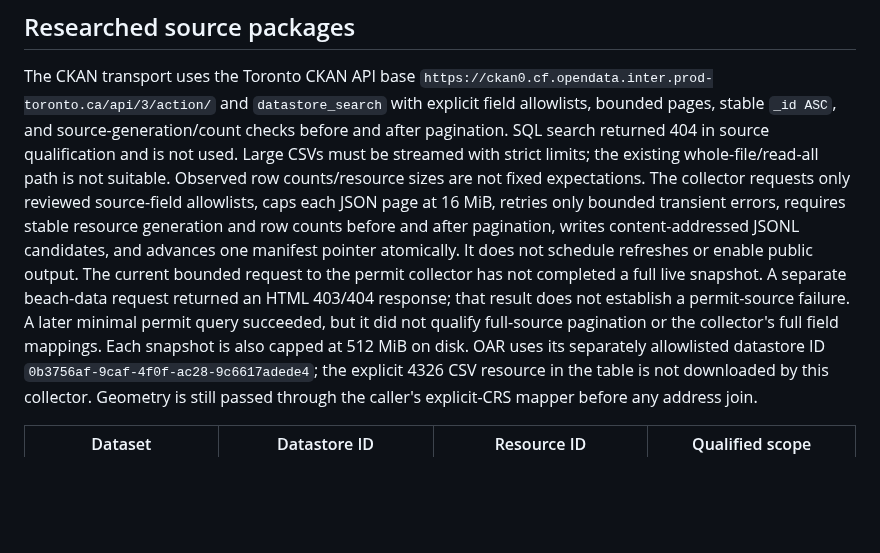
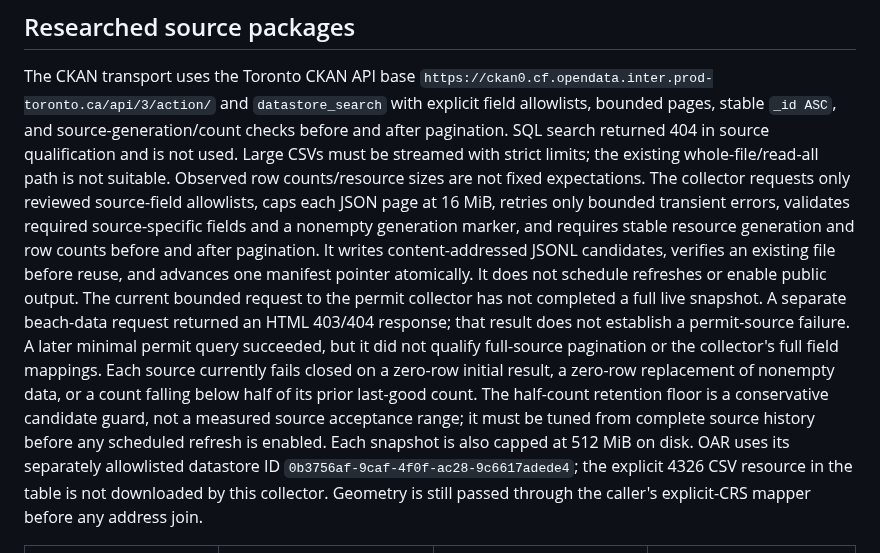
Before and after one commit to justinpfisher/ScarbTO, a Markdown page: research/phase1c-permits/PERMITS-SOURCE-CONTRACT.md, the part around the change. Rendered like a GitHub page; blank space fills up the shorter version.

Commit message:
Document collector source and loss guards

```diff
--- a/research/phase1c-permits/PERMITS-SOURCE-CONTRACT.md
+++ b/research/phase1c-permits/PERMITS-SOURCE-CONTRACT.md
@@ -15,14 +15,21 @@ SQL search returned 404 in source qualification and is not used. Large CSVs
 must be streamed with strict limits; the existing whole-file/read-all path is
 not suitable. Observed row counts/resource sizes are not fixed expectations.
 The collector requests only reviewed source-field allowlists, caps each JSON
-page at 16 MiB, retries only bounded transient errors, requires stable resource
-generation and row counts before and after pagination, writes content-addressed
-JSONL candidates, and advances one manifest pointer atomically. It does not
+page at 16 MiB, retries only bounded transient errors, validates required
+source-specific fields and a nonempty generation marker, and requires stable
+resource generation and row counts before and after pagination. It writes
+content-addressed JSONL candidates, verifies an existing file before reuse,
+and advances one manifest pointer atomically. It does not
 schedule refreshes or enable public output. The current bounded request to the
 permit collector has not completed a full live snapshot. A separate beach-data
 request returned an HTML 403/404 response; that result does not establish a
 permit-source failure. A later minimal permit query succeeded, but it did not
 qualify full-source pagination or the collector's full field mappings.
+Each source currently fails closed on a zero-row initial result, a zero-row
+replacement of nonempty data, or a count falling below half of its prior
+last-good count. The half-count retention floor is a conservative candidate
+guard, not a measured source acceptance range; it must be tuned from complete
+source history before any scheduled refresh is enabled.
 Each snapshot is also capped at 512 MiB on disk. OAR uses its separately
 allowlisted datastore ID `0b3756af-9caf-4f0f-ac28-9c6617adede4`; the explicit
 4326 CSV resource in the table is not downloaded by this collector. Geometry
```
